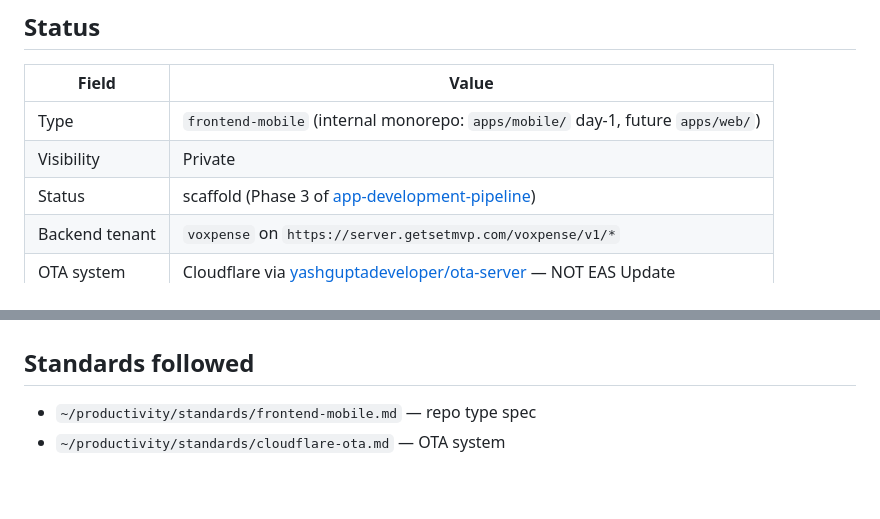
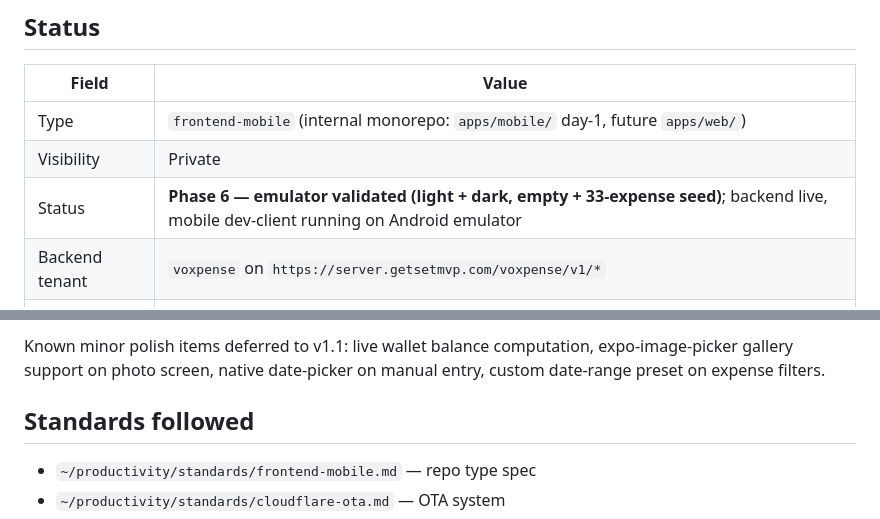
Before and after one commit to getsetmvp/voxpense, a Markdown page: README.md, 2 parts joined by grey strips. Rendered like a GitHub page; blank space fills up the shorter version.

Commit message:
docs(readme): Phase 6 validation status + emulator quickstart

```diff
--- a/README.md
+++ b/README.md
@@ -8,7 +8,7 @@
 |---|---|
 | Type | `frontend-mobile` (internal monorepo: `apps/mobile/` day-1, future `apps/web/`) |
 | Visibility | Private |
-| Status | scaffold (Phase 3 of [app-development-pipeline](../../productivity/standards/app-development-pipeline.md)) |
+| Status | **Phase 6 — emulator validated (light + dark, empty + 33-expense seed)**; backend live, mobile dev-client running on Android emulator |
 | Backend tenant | `voxpense` on `https://server.getsetmvp.com/voxpense/v1/*` |
 | OTA system | Cloudflare via [yashguptadeveloper/ota-server](https://github.com/yashguptadeveloper/ota-server) — NOT EAS Update |
 | Distribution | EAS Build → APK day-1 (Play Store internal testing later) |
@@ -133,3 +171,4 @@ npx eas submit --platform android --track internal      # to Play Console intern
+Known minor polish items deferred to v1.1: live wallet balance computation, expo-image-picker gallery support on photo screen, native date-picker on manual entry, custom date-range preset on expense filters.
 
 ## Standards followed
 
```
Also changed, not shown: other parts of README.md (+41 -3 lines).
